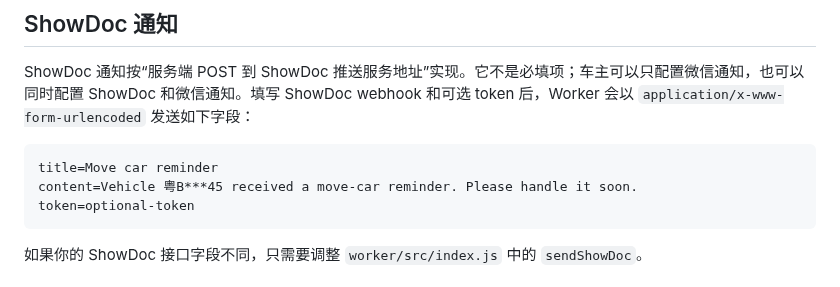
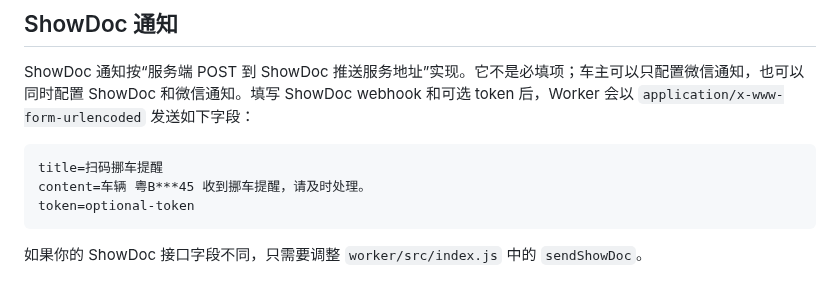
Before and after one commit to nanan910/move-car-mvp, a Markdown page: README.md, the part around the change. GitHub-like rendering.

Commit message:
Localize ShowDoc notification content

````diff
--- a/README.md
+++ b/README.md
@@ -281,8 +281,8 @@ git push -u origin main
 ShowDoc 通知按“服务端 POST 到 ShowDoc 推送服务地址”实现。它不是必填项；车主可以只配置微信通知，也可以同时配置 ShowDoc 和微信通知。填写 ShowDoc webhook 和可选 token 后，Worker 会以 `application/x-www-form-urlencoded` 发送如下字段：
 
 ```text
-title=Move car reminder
-content=Vehicle 粤B***45 received a move-car reminder. Please handle it soon.
+title=扫码挪车提醒
+content=车辆 粤B***45 收到挪车提醒，请及时处理。
 token=optional-token
 ```
 
````
